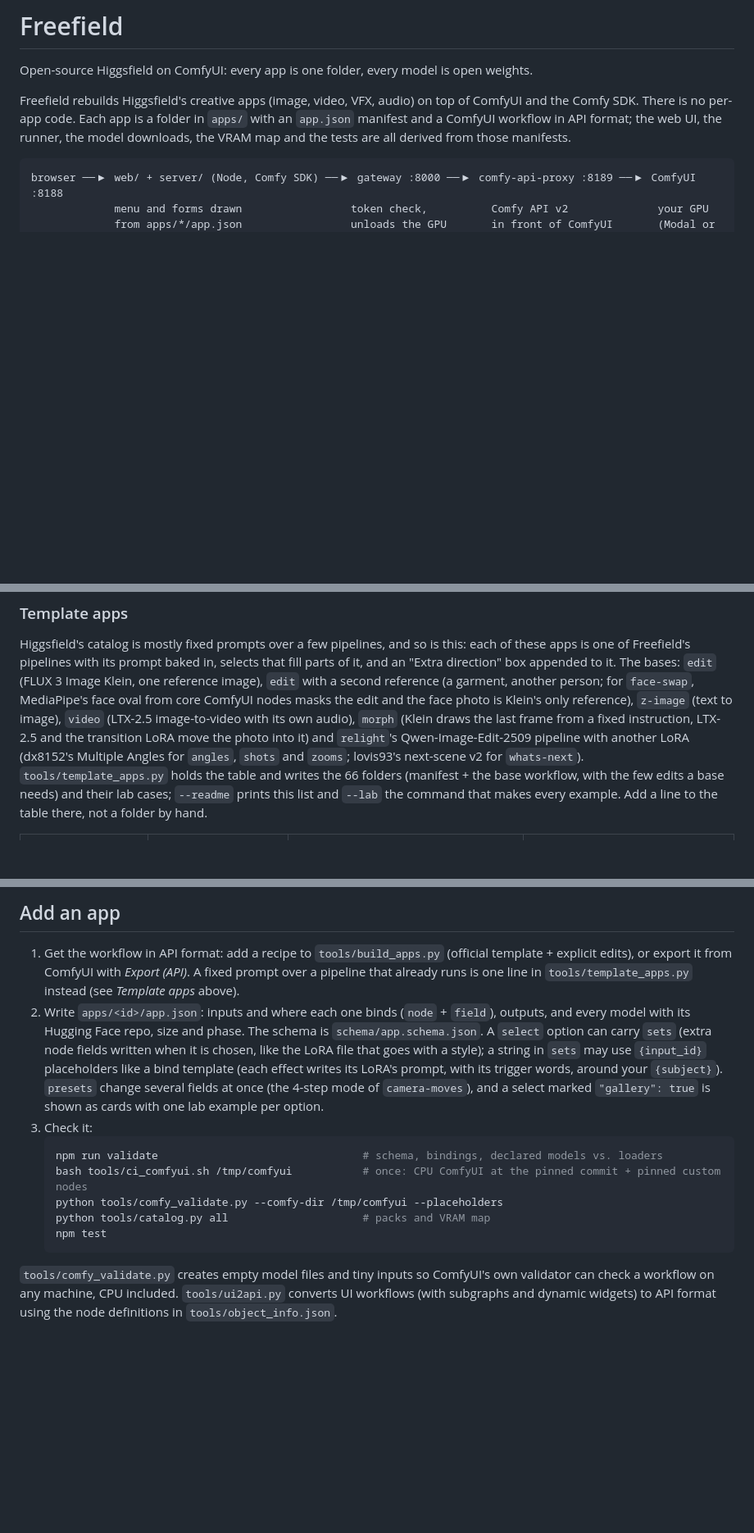
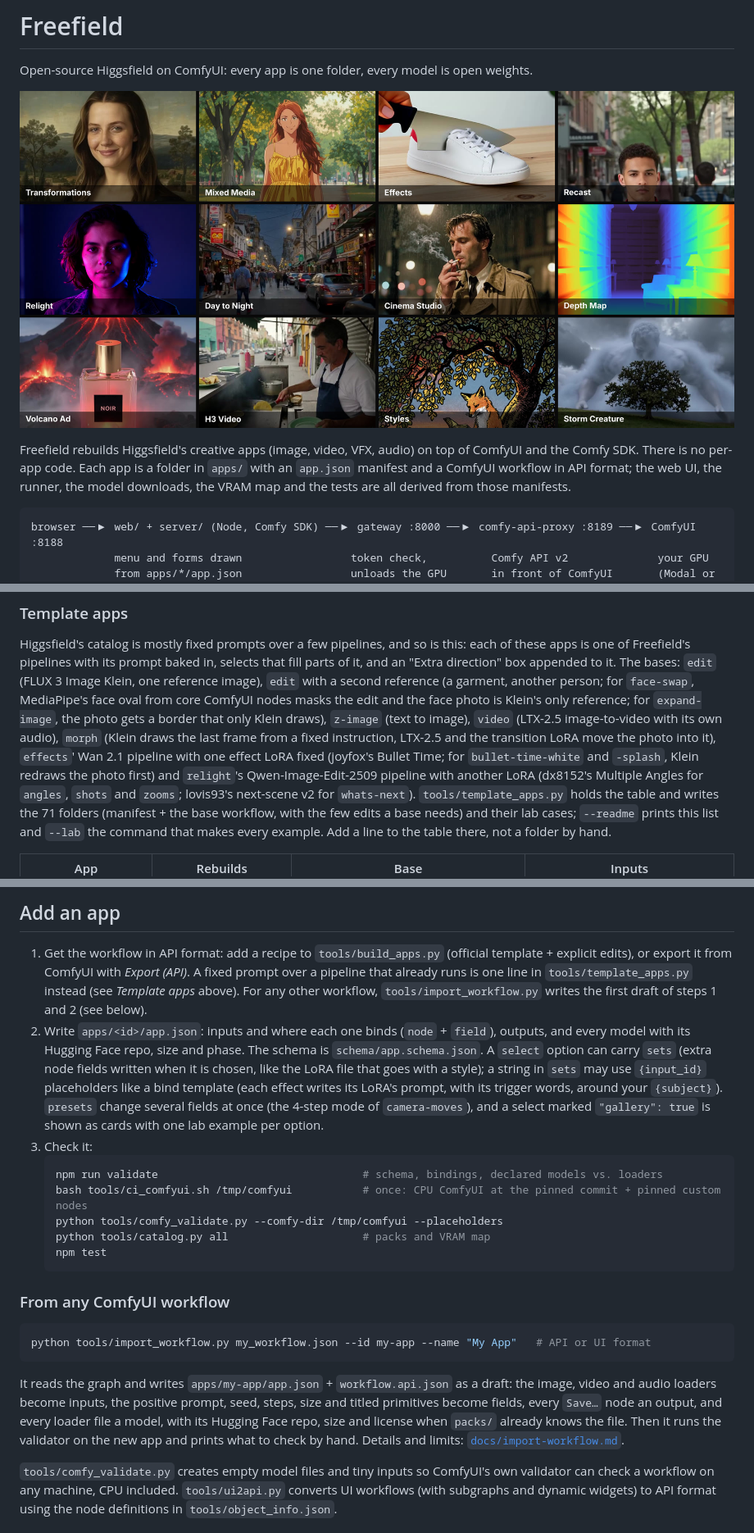
Before and after one commit to ai-joe-git/riverfield, a Markdown page: README.md, 3 parts joined by grey strips. Shown at 82% size. GitHub-like rendering; pictures changed too: docs/media/examples.jpg (added); blank space fills up the shorter version.

````diff
--- a/README.md
+++ b/README.md
@@ -1,6 +1,8 @@
 # Freefield
 
 Open-source Higgsfield on ComfyUI: every app is one folder, every model is open weights.
+
+![Twelve of the apps' examples, each made on a GPU by the lab: Transformations, Mixed Media, Effects, Recast, Relight, Day to Night, Cinema Studio, Depth Map, Volcano Ad, H3 Video, Styles and Storm Creature](docs/media/examples.jpg)
 
 Freefield rebuilds Higgsfield's creative apps (image, video, VFX, audio) on top of ComfyUI and the Comfy SDK.
 There is no per-app code. Each app is a folder in `apps/` with an `app.json` manifest and a ComfyUI workflow in API
@@ -67,10 +73,12 @@ Higgsfield's catalog is mostly fixed prompts over a few pipelines, and so is thi
 Freefield's pipelines with its prompt baked in, selects that fill parts of it, and an "Extra direction" box appended
 to it. The bases: `edit` (FLUX 3 Image Klein, one reference image), `edit` with a second reference (a garment, another
 person; for `face-swap`, MediaPipe's face oval from core ComfyUI nodes masks the edit and the face photo is Klein's only
-reference), `z-image` (text to image), `video` (LTX-2.5 image-to-video with its own audio), `morph` (Klein draws the
-last frame from a fixed instruction, LTX-2.5 and the transition LoRA move the photo into it) and `relight`'s
+reference; for `expand-image`, the photo gets a border that only Klein draws), `z-image` (text to image), `video`
+(LTX-2.5 image-to-video with its own audio), `morph` (Klein draws the last frame from a fixed instruction, LTX-2.5
+and the transition LoRA move the photo into it), `effects`' Wan 2.1 pipeline with one effect LoRA fixed (joyfox's
+Bullet Time; for `bullet-time-white` and `-splash`, Klein redraws the photo first) and `relight`'s
 Qwen-Image-Edit-2509 pipeline with another LoRA (dx8152's Multiple Angles for `angles`, `shots` and `zooms`; lovis93's
-next-scene v2 for `whats-next`). `tools/template_apps.py` holds the table and writes the 66 folders (manifest + the
+next-scene v2 for `whats-next`). `tools/template_apps.py` holds the table and writes the 71 folders (manifest + the
 base workflow, with the few edits a base needs) and their lab cases; `--readme` prints this list and `--lab` the
 command that makes every example. Add a line to the table there, not a folder by hand.
 
@@ -290,7 +303,8 @@ python tools/comfy_validate.py --comfy-dir /path/to/ComfyUI --placeholders --lab
 
 1. Get the workflow in API format: add a recipe to `tools/build_apps.py` (official template + explicit edits), or
    export it from ComfyUI with *Export (API)*. A fixed prompt over a pipeline that already runs is one line in
-   `tools/template_apps.py` instead (see *Template apps* above).
+   `tools/template_apps.py` instead (see *Template apps* above). For any other workflow, `tools/import_workflow.py`
+   writes the first draft of steps 1 and 2 (see below).
 2. Write `apps/<id>/app.json`: inputs and where each one binds (`node` + `field`), outputs, and every model with its
    Hugging Face repo, size and phase. The schema is `schema/app.schema.json`. A `select` option can carry `sets`
    (extra node fields written when it is chosen, like the LoRA file that goes with a style); a string in `sets` may
@@ -305,6 +319,18 @@ python tools/comfy_validate.py --comfy-dir /path/to/ComfyUI --placeholders --lab
    python tools/catalog.py all                     # packs and VRAM map
    npm test
    ```
+
+### From any ComfyUI workflow
+
+```sh
+python tools/import_workflow.py my_workflow.json --id my-app --name "My App"   # API or UI format
+```
+
+It reads the graph and writes `apps/my-app/app.json` + `workflow.api.json` as a draft: the image, video and audio
+loaders become inputs, the positive prompt, seed, steps, size and titled primitives become fields, every `Save…` node
+an output, and every loader file a model, with its Hugging Face repo, size and license when `packs/` already knows the
+file. Then it runs the validator on the new app and prints what to check by hand. Details and limits:
+[`docs/import-workflow.md`](docs/import-workflow.md).
 
 `tools/comfy_validate.py` creates empty model files and tiny inputs so ComfyUI's own validator can check a workflow on
 any machine, CPU included. `tools/ui2api.py` converts UI workflows (with subgraphs and dynamic widgets) to API format
````
Also changed, not shown: other parts of README.md (+16 -7 lines), docs/lab-runs.md (+17 -1 lines), 1 other file.
